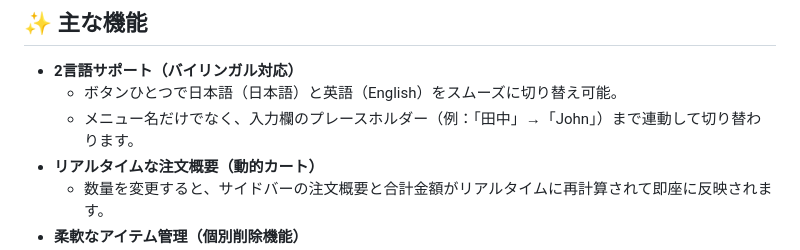
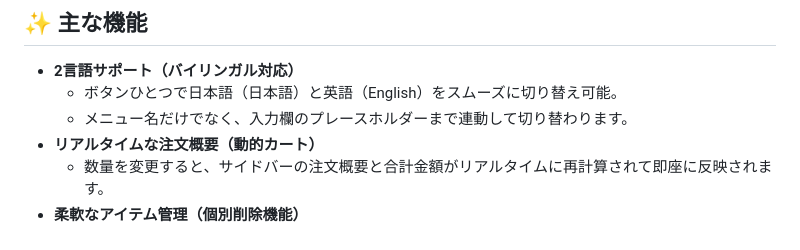
Before and after one commit to w25009/shwe-ramen-order-system, a Markdown page: README.md, the part around the change. Rendered like a GitHub page.

```diff
--- a/README.md
+++ b/README.md
@@ -30,7 +30,7 @@ https://w25009.github.io/shwe-ramen-order-system/
 
 * **2言語サポート（バイリンガル対応）**
   * ボタンひとつで日本語（日本語）と英語（English）をスムーズに切り替え可能。
-  * メニュー名だけでなく、入力欄のプレースホルダー（例：「田中」→「John」）まで連動して切り替わります。
+  * メニュー名だけでなく、入力欄のプレースホルダーまで連動して切り替わります。
 * **リアルタイムな注文概要（動的カート）**
   * 数量を変更すると、サイドバーの注文概要と合計金額がリアルタイムに再計算されて即座に反映されます。
 * **柔軟なアイテム管理（個別削除機能）**
```
